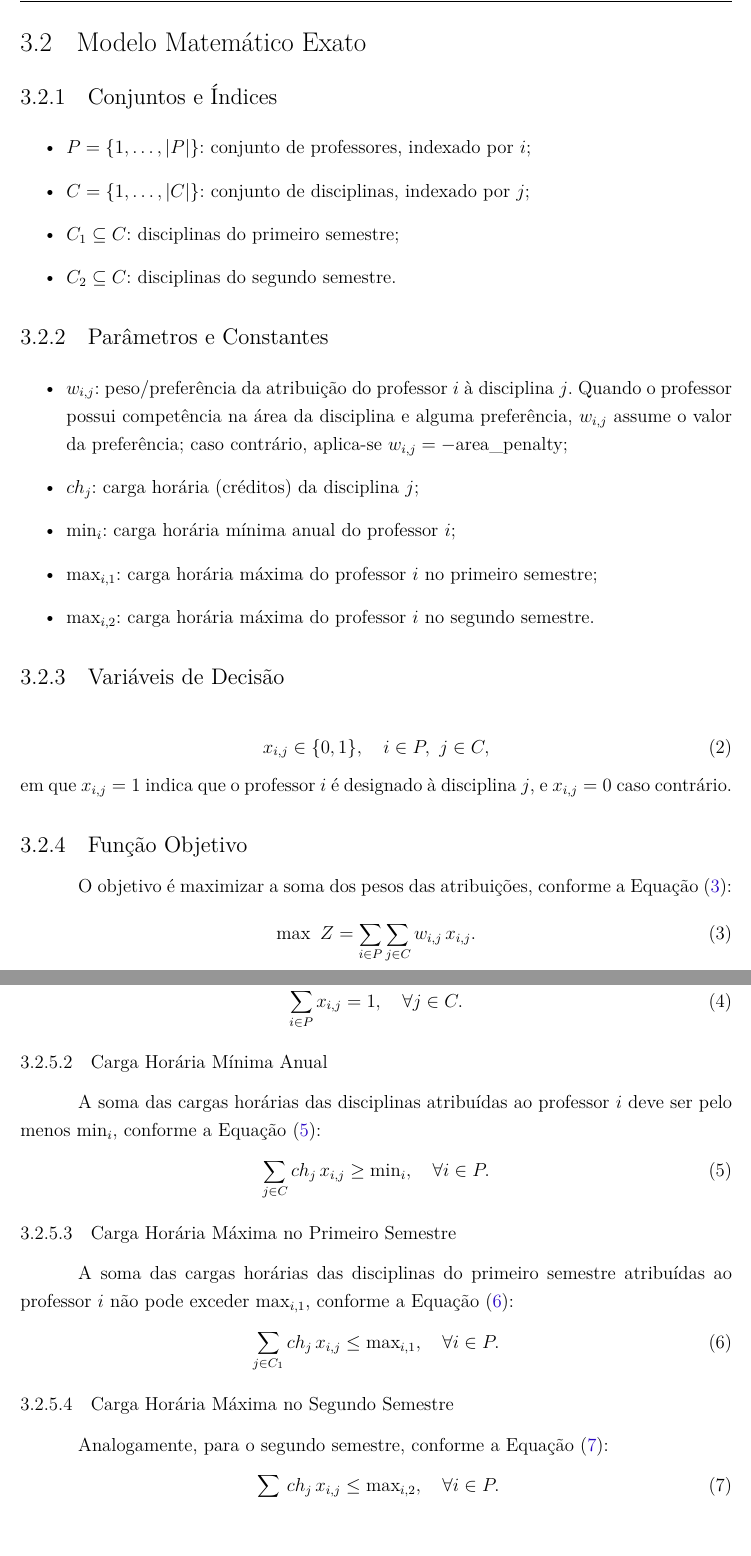
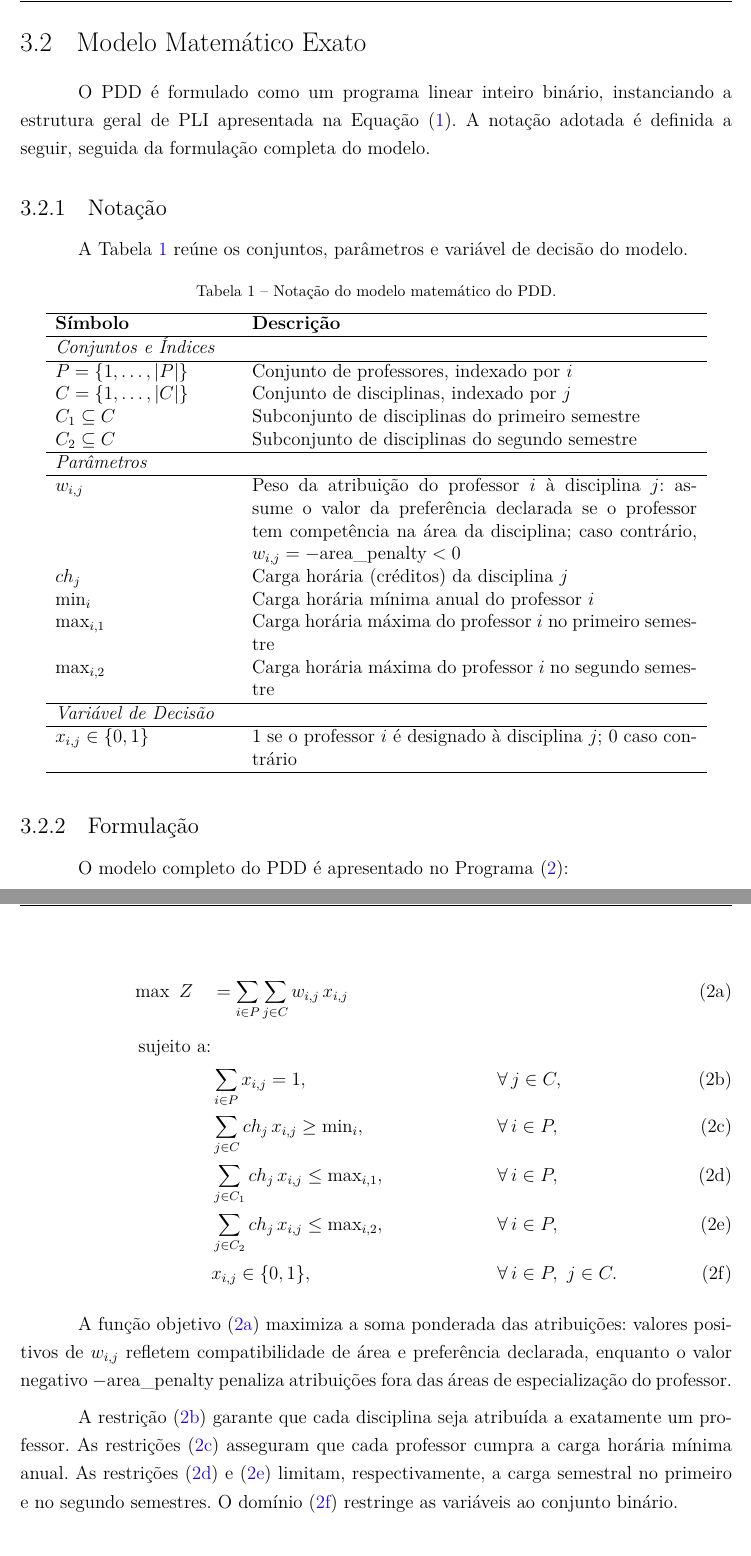
Before and after one commit to DeividReinkeSchiitz/dpd, a LaTeX thesis (pdfs/Latex/0_MainText.tex, which reads pdfs/Latex/4_Metodologia.tex): two parts of pages 18 and 19 of 40, joined at a grey line, cut so that both start at the same text. Compiled offline with pdfLaTeX.

Commit message:
modelo matematico

```diff
--- a/pdfs/Latex/4_Metodologia.tex
+++ b/pdfs/Latex/4_Metodologia.tex
@@ -8,37 +8,57 @@ Formalmente, temos um conjunto de $P$ professores e um conjunto de $C$ disciplin
 
 \section{Modelo Matemático Exato}
 
-\subsection{Conjuntos e Índices}
+O PDD é formulado como um programa linear inteiro binário, instanciando a estrutura geral de PLI apresentada na Equação~\eqref{eq:pli_geral}. A notação adotada é definida a seguir, seguida da formulação completa do modelo.
 
-\begin{itemize}
-  \item $P = \{1,\ldots,|P|\}$: conjunto de professores, indexado por $i$;
-  \item $C = \{1,\ldots,|C|\}$: conjunto de disciplinas, indexado por $j$;
-  \item $C_1 \subseteq C$: disciplinas do primeiro semestre;
-  \item $C_2 \subseteq C$: disciplinas do segundo semestre.
-\end{itemize}
+\subsection{Notação}
 
-\subsection{Parâmetros e Constantes}
+A Tabela~\ref{tab:notacao} reúne os conjuntos, parâmetros e variável de decisão do modelo.
 
-\begin{itemize}
-  \item $w_{i,j}$: peso/preferência da atribuição do professor $i$ à disciplina $j$. Quando o professor possui competência na área da disciplina e alguma preferência, $w_{i,j}$ assume o valor da preferência; caso contrário, aplica-se $w_{i,j} = -\text{area\_penalty}$;
-  \item $ch_j$: carga horária (créditos) da disciplina $j$;
-  \item $\text{min}_i$: carga horária mínima anual do professor $i$;
-  \item $\text{max}_{i,1}$: carga horária máxima do professor $i$ no primeiro semestre;
-  \item $\text{max}_{i,2}$: carga horária máxima do professor $i$ no segundo semestre.
-\end{itemize}
+\begin{table}[H]
+\centering
+\caption{Notação do modelo matemático do PDD.}
+\label{tab:notacao}
+\begin{tabular}{p{4cm}p{10cm}}
+\hline
+\textbf{Símbolo} & \textbf{Descrição} \\
+\hline
+\multicolumn{2}{l}{\textit{Conjuntos e Índices}} \\
+\hline
+$P = \{1,\ldots,|P|\}$ & Conjunto de professores, indexado por $i$ \\
+$C = \{1,\ldots,|C|\}$ & Conjunto de disciplinas, indexado por $j$ \\
+$C_1 \subseteq C$       & Subconjunto de disciplinas do primeiro semestre \\
+$C_2 \subseteq C$       & Subconjunto de disciplinas do segundo semestre \\
+\hline
+\multicolumn{2}{l}{\textit{Parâmetros}} \\
+\hline
+$w_{i,j}$               & Peso da atribuição do professor $i$ à disciplina $j$: assume o valor da preferência declarada se o professor tem competência na área da disciplina; caso contrário, $w_{i,j} = -\text{area\_penalty} < 0$ \\
+$ch_j$                  & Carga horária (créditos) da disciplina $j$ \\
+$\text{min}_i$          & Carga horária mínima anual do professor $i$ \\
+$\text{max}_{i,1}$      & Carga horária máxima do professor $i$ no primeiro semestre \\
+$\text{max}_{i,2}$      & Carga horária máxima do professor $i$ no segundo semestre \\
+\hline
+\multicolumn{2}{l}{\textit{Variável de Decisão}} \\
+\hline
+$x_{i,j} \in \{0,1\}$  & 1 se o professor $i$ é designado à disciplina $j$; 0 caso contrário \\
+\hline
+\end{tabular}
+\end{table}
 
-\subsection{Variáveis de Decisão}
+\subsection{Formulação}
 
-\begin{equation} \label{eq:var_decisao}
-x_{i,j} \in \{0,1\},\quad i\in P,\ j\in C,
-\end{equation}
-em que $x_{i,j}=1$ indica que o professor $i$ é designado à disciplina $j$, e $x_{i,j}=0$ caso contrário.
+O modelo completo do PDD é apresentado no Programa~\eqref{eq:modelo_pdd}:
 
-\subsection{Função Objetivo}
+\begin{subequations} \label{eq:modelo_pdd}
+\begin{align}
+  \max\ Z \quad & = \sum_{i\in P}\sum_{j\in C} w_{i,j}\,x_{i,j} \label{eq:func_obj} \\[4pt]
+  \text{sujeito a:} \nonumber \\
+  & \sum_{i\in P} x_{i,j} = 1, && \forall\, j\in C, \label{eq:cobertura} \\
+  & \sum_{j\in C} ch_j\,x_{i,j} \ge \text{min}_i, && \forall\, i\in P, \label{eq:ch_min_anual} \\
+  & \sum_{j\in C_1} ch_j\,x_{i,j} \le \text{max}_{i,1}, && \forall\, i\in P, \label{eq:ch_max_sem1} \\
+  & \sum_{j\in C_2} ch_j\,x_{i,j} \le \text{max}_{i,2}, && \forall\, i\in P, \label{eq:ch_max_sem2} \\
+  & x_{i,j} \in \{0,1\}, && \forall\, i\in P,\ j\in C. \label{eq:var_decisao}
+\end{align}
+\end{subequations}
 
-O objetivo é maximizar a soma dos pesos das atribuições, conforme a Equação~\eqref{eq:func_obj}:
-\begin{equation} \label{eq:func_obj}
-\max\ Z = \sum_{i\in P}\sum_{j\in C} w_{i,j}\,x_{i,j}.
-\end{equation}
-Valores positivos de $w_{i,j}$ indicam preferência ou adequação, enquanto valores negativos (resultantes da penalidade por incompatibilidade de área) desencorajam atribuições inadequadas.
+A função objetivo~\eqref{eq:func_obj} maximiza a soma ponderada das atribuições: valores positivos de $w_{i,j}$ refletem compatibilidade de área e preferência declarada, enquanto o valor negativo $-\text{area\_penalty}$ penaliza atribuições fora das áreas de especialização do professor.
 
@@ -50,27 +65,4 @@ Cada disciplina deve ser atribuída a exatamente um professor, conforme a Equaç
-\begin{equation} \label{eq:cobertura}
-\sum_{i\in P} x_{i,j} = 1,\quad \forall j\in C.
-\end{equation}
-
-\subsubsection{Carga Horária Mínima Anual}
-
-A soma das cargas horárias das disciplinas atribuídas ao professor $i$ deve ser pelo menos $\text{min}_i$, conforme a Equação~\eqref{eq:ch_min_anual}:
-\begin{equation} \label{eq:ch_min_anual}
-\sum_{j\in C} ch_j\,x_{i,j} \ge \text{min}_i,\quad \forall i\in P.
-\end{equation}
-
-\subsubsection{Carga Horária Máxima no Primeiro Semestre}
-
-A soma das cargas horárias das disciplinas do primeiro semestre atribuídas ao professor $i$ não pode exceder $\text{max}_{i,1}$, conforme a Equação~\eqref{eq:ch_max_sem1}:
-\begin{equation} \label{eq:ch_max_sem1}
-\sum_{j\in C_1} ch_j\,x_{i,j} \le \text{max}_{i,1},\quad \forall i\in P.
-\end{equation}
-
-\subsubsection{Carga Horária Máxima no Segundo Semestre}
-
-Analogamente, para o segundo semestre, conforme a Equação~\eqref{eq:ch_max_sem2}:
-\begin{equation} \label{eq:ch_max_sem2}
-\sum_{j\in C_2} ch_j\,x_{i,j} \le \text{max}_{i,2},\quad \forall i\in P.
-\end{equation}
+A restrição~\eqref{eq:cobertura} garante que cada disciplina seja atribuída a exatamente um professor. As restrições~\eqref{eq:ch_min_anual} asseguram que cada professor cumpra a carga horária mínima anual. As restrições~\eqref{eq:ch_max_sem1} e~\eqref{eq:ch_max_sem2} limitam, respectivamente, a carga semestral no primeiro e no segundo semestres. O domínio~\eqref{eq:var_decisao} restringe as variáveis ao conjunto binário.
 
 
 \section{Matheurística LNS Proposta}
```
Also changed, not shown: pdfs/Latex/0_MainText.pdf, pdfs/Latex/4_Metodologia.tex (5 more changed lines), 2 other files.
